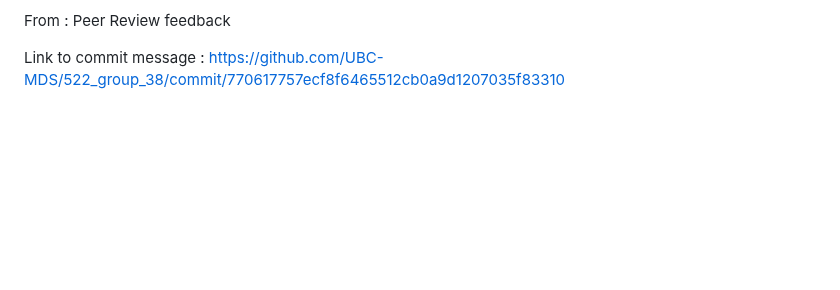
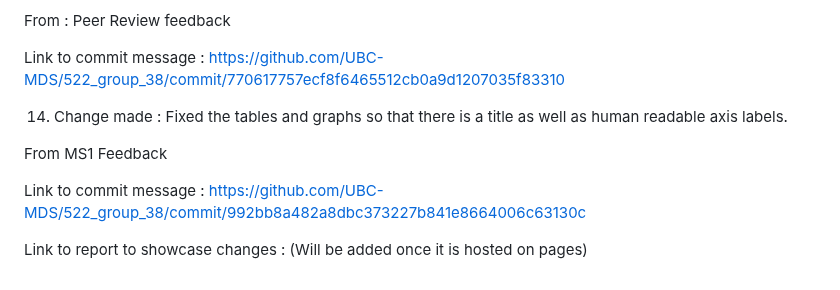
Before and after one commit to UBC-MDS/522_group_38, a Markdown page: CHANGELOG.md, the part around the change. GitHub-like rendering; blank space fills up the shorter version.

```diff
--- a/CHANGELOG.md
+++ b/CHANGELOG.md
@@ -75,3 +75,11 @@ Link to commit message : https://github.com/UBC-MDS/522_group_38/commit/77061775
 From : Peer Review feedback
 
 Link to commit message : https://github.com/UBC-MDS/522_group_38/commit/770617757ecf8f6465512cb0a9d1207035f83310
+
+14) Change made : Fixed the tables and graphs so that there is a title as well as human readable axis labels.
+
+From MS1 Feedback
+
+Link to commit message : https://github.com/UBC-MDS/522_group_38/commit/992bb8a482a8dbc373227b841e8664006c63130c
+
+Link to report to showcase changes : (Will be added once it is hosted on pages)
```
